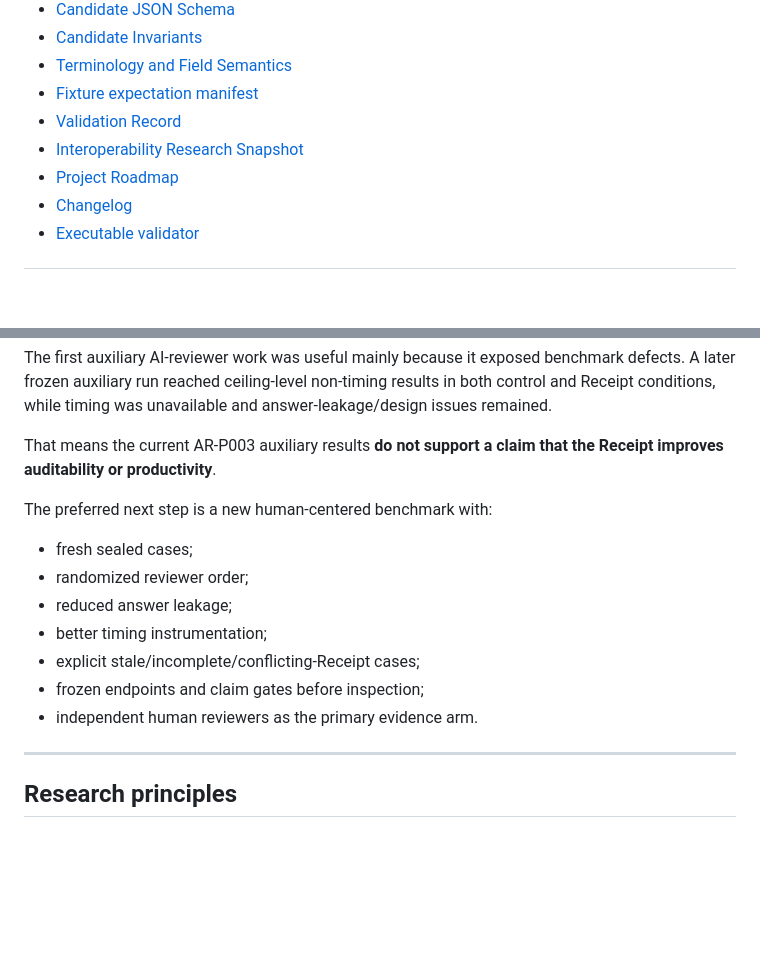
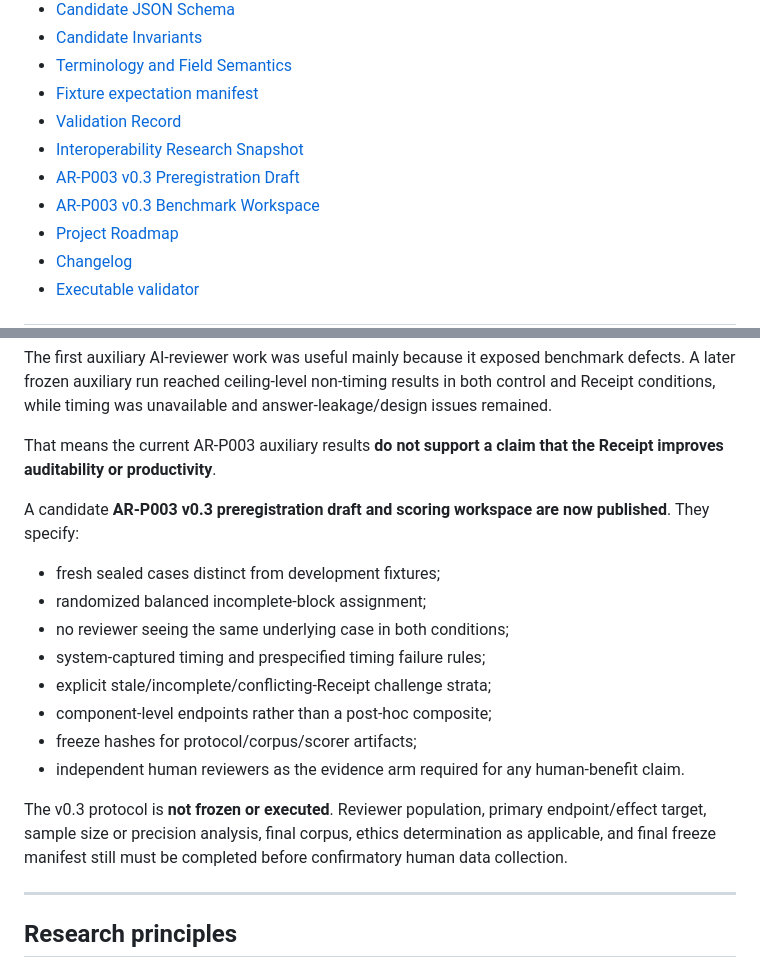
Before and after one commit to blakegaucher/ai-activity-receipt, a Markdown page: README.md, 2 parts joined by grey strips. Drawn GitHub-style; blank space fills up the shorter version.

Commit message:
Link AR-P003 v0.3 research infrastructure

```diff
--- a/README.md
+++ b/README.md
@@ -22,6 +22,8 @@ The project is developing a **model-neutral activity record and human-facing rec
 - [Fixture expectation manifest](examples/fixture-manifest.json)
 - [Validation Record](docs/VALIDATION.md)
 - [Interoperability Research Snapshot](docs/INTEROPERABILITY.md)
+- [AR-P003 v0.3 Preregistration Draft](docs/AR-P003-V0.3-PROTOCOL.md)
+- [AR-P003 v0.3 Benchmark Workspace](benchmark/arp003_v0_3/README.md)
 - [Project Roadmap](docs/ROADMAP.md)
 - [Changelog](CHANGELOG.md)
 - [Executable validator](validate_receipts.py)
@@ -172,15 +174,18 @@ The first auxiliary AI-reviewer work was useful mainly because it exposed benchm
 
 That means the current AR-P003 auxiliary results **do not support a claim that the Receipt improves auditability or productivity**.
 
-The preferred next step is a new human-centered benchmark with:
+A candidate **AR-P003 v0.3 preregistration draft and scoring workspace are now published**. They specify:
 
-- fresh sealed cases;
-- randomized reviewer order;
-- reduced answer leakage;
-- better timing instrumentation;
-- explicit stale/incomplete/conflicting-Receipt cases;
-- frozen endpoints and claim gates before inspection;
-- independent human reviewers as the primary evidence arm.
+- fresh sealed cases distinct from development fixtures;
+- randomized balanced incomplete-block assignment;
+- no reviewer seeing the same underlying case in both conditions;
+- system-captured timing and prespecified timing failure rules;
+- explicit stale/incomplete/conflicting-Receipt challenge strata;
+- component-level endpoints rather than a post-hoc composite;
+- freeze hashes for protocol/corpus/scorer artifacts;
+- independent human reviewers as the evidence arm required for any human-benefit claim.
+
+The v0.3 protocol is **not frozen or executed**. Reviewer population, primary endpoint/effect target, sample size or precision analysis, final corpus, ethics determination as applicable, and final freeze manifest still must be completed before confirmatory human data collection.
 
 ---
 
```
